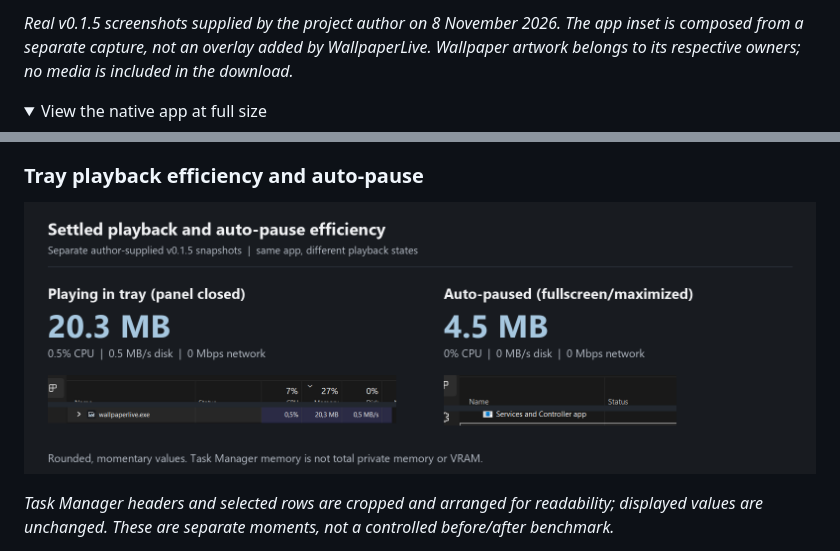
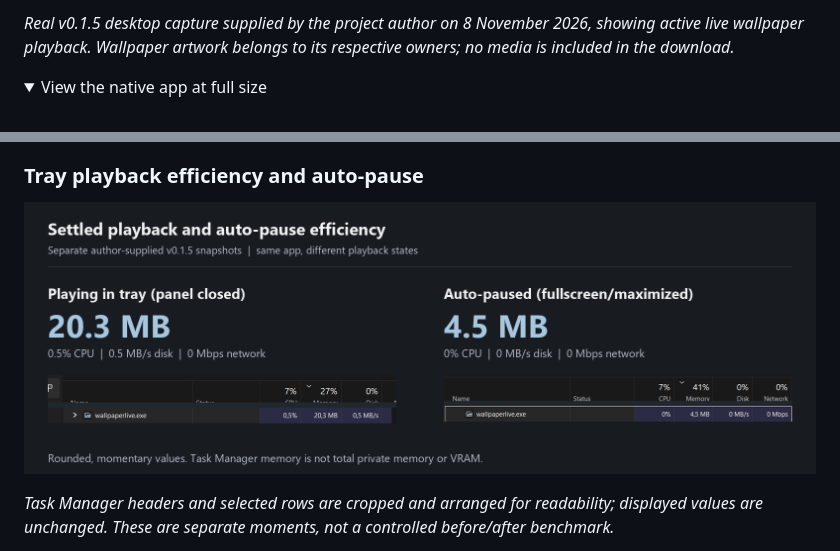
Before and after one commit to Raflyf/WallpaperLive, a Markdown page: README.md, 2 parts joined by grey strips. Drawn GitHub-style; pictures changed too: assets/screenshots/resource-use-v0.1.5.png; folded sections open.

Commit message:
docs: fix auto-pause crop and use clean desktop preview without inset

```diff
--- a/README.md
+++ b/README.md
@@ -29,6 +29,6 @@ WallpaperLive plays trusted local videos, GIFs and images on one display you cho
 </p>
 
-*Real v0.1.5 screenshots supplied by the project author on 8 November 2026. The app inset is composed from a separate capture, not an overlay added by WallpaperLive. Wallpaper artwork belongs to its respective owners; no media is included in the download.*
+*Real v0.1.5 desktop capture supplied by the project author on 8 November 2026, showing active live wallpaper playback. Wallpaper artwork belongs to its respective owners; no media is included in the download.*
 
 <details>
 <summary>View the native app at full size</summary>
```
Also changed, not shown: other parts of README.md (+1 -1 lines), assets/screenshots/SOURCES.md (+1 -1 lines), 1 other file.
